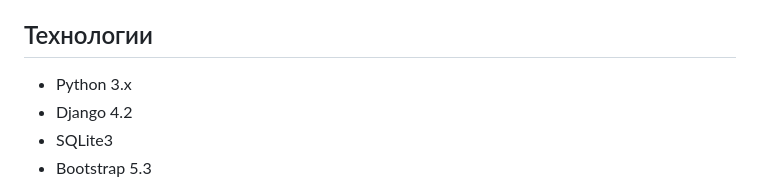
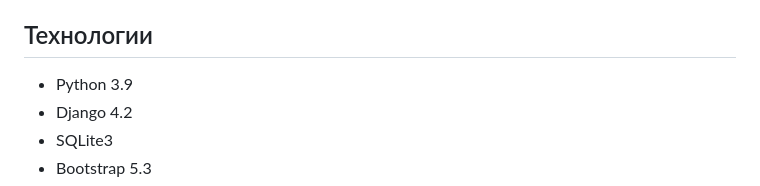
Before and after one commit to Lu7474/FinanceAssistant, a Markdown page: README.md, the part around the change. Rendered like a GitHub page.

```diff
--- a/README.md
+++ b/README.md
@@ -14,7 +14,7 @@
 
 ## Технологии
 
-- Python 3.x
+- Python 3.9
 - Django 4.2
 - SQLite3
 - Bootstrap 5.3
```
